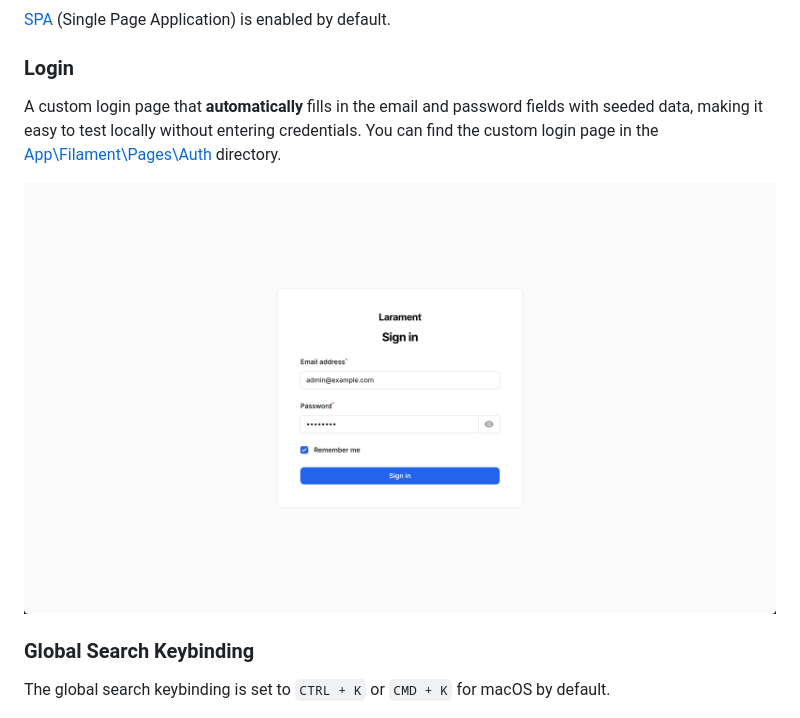
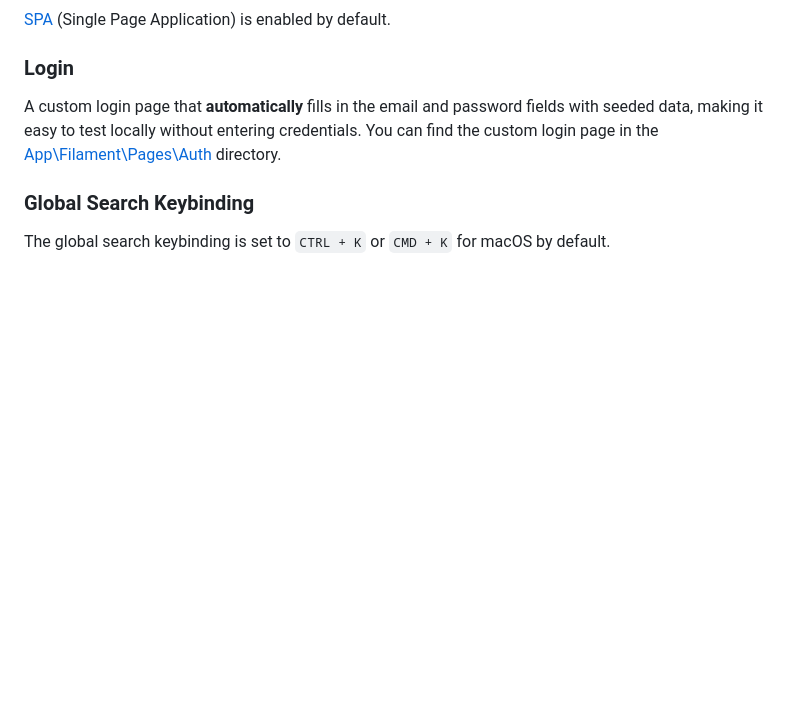
Before and after one commit to CodeWithDennis/larament, a Markdown page: README.md, the part around the change. GitHub-like rendering; blank space fills up the shorter version.

Commit message:
Remove login image from README.md

```diff
--- a/README.md
+++ b/README.md
@@ -30,8 +30,6 @@ The primary color for the Filament Panel is set to `Color::Blue`.
 
 ### Login
 A custom login page that **automatically** fills in the email and password fields with seeded data, making it easy to test locally without entering credentials. You can find the custom login page in the [App\Filament\Pages\Auth](https://github.com/CodeWithDennis/larament/blob/main/app/Filament/Pages/Auth/Login.php) directory.
-
-![login](resources/images/login.png)
 
 ### Global Search Keybinding
 
```
